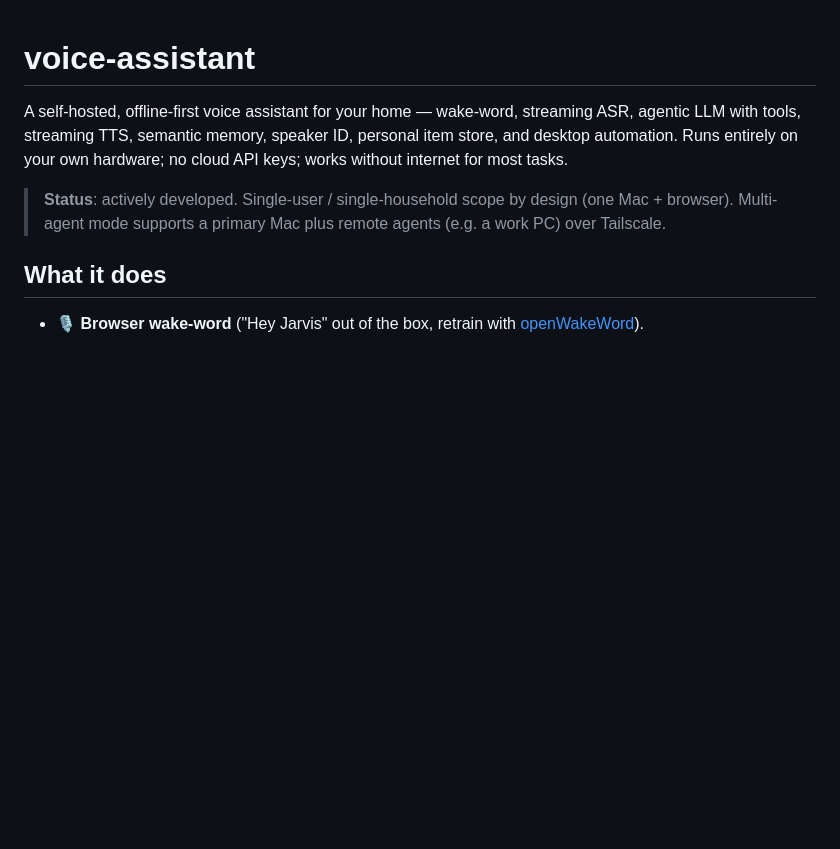
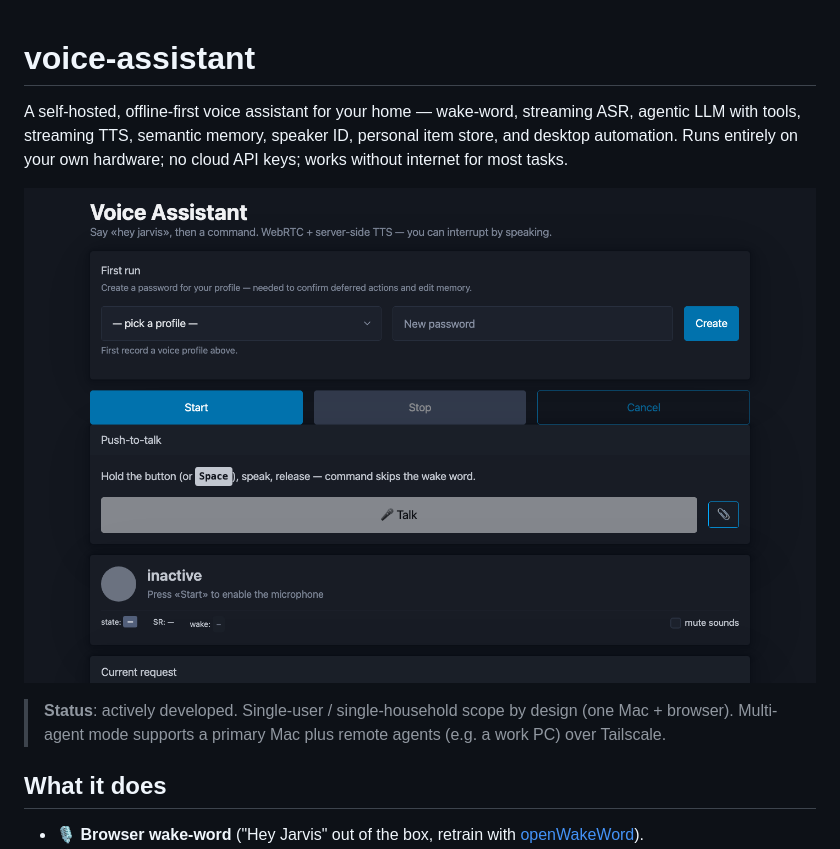
Before and after one commit to melnikaite/voice-assistant, a Markdown page: README.md, the part around the change. Rendered like a GitHub page; pictures changed too: docs/img/main-ui.png (added); blank space fills up the shorter version.

Commit message:
docs: add main UI screenshot to README

```diff
--- a/README.md
+++ b/README.md
@@ -5,6 +5,8 @@ streaming ASR, agentic LLM with tools, streaming TTS, semantic memory,
 speaker ID, personal item store, and desktop automation.  Runs entirely
 on your own hardware; no cloud API keys; works without internet for
 most tasks.
+
+![Main UI](docs/img/main-ui.png)
 
 > **Status**: actively developed.  Single-user / single-household scope
 > by design (one Mac + browser).  Multi-agent mode supports a primary
```
